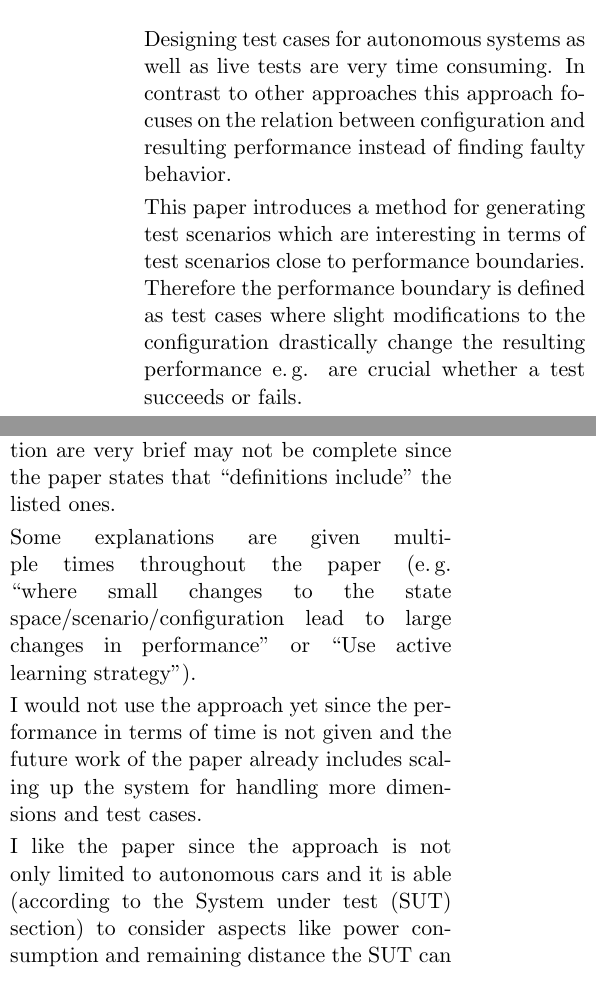
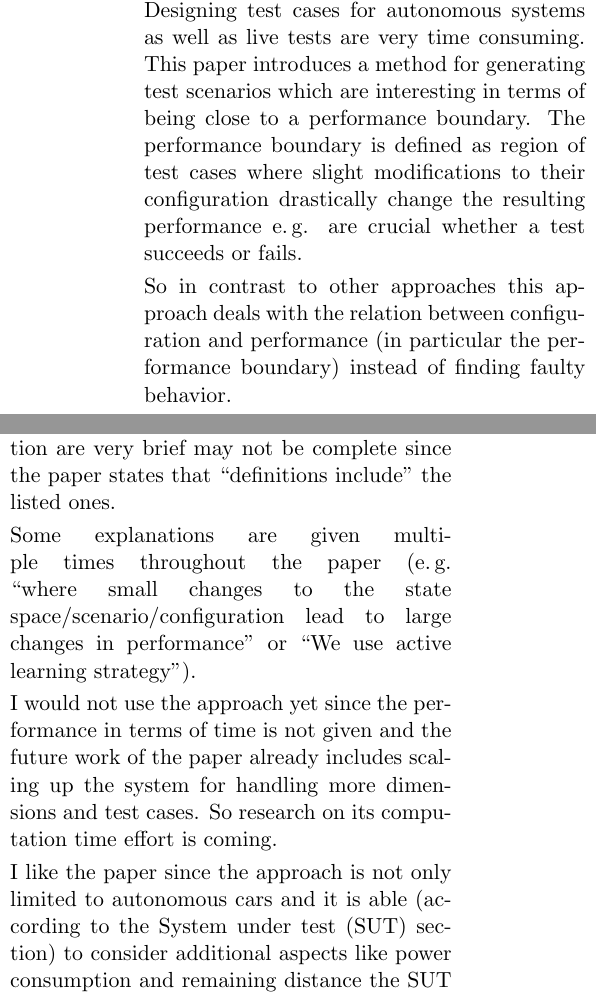
Before and after one commit to TrackerSB/SeminarTestingAutonomousCars, a LaTeX document (papers/03 - Boundary/31_summary.tex): two parts of the columns of page 1 of 2, joined at a grey line, cut so that both start at the same text. Compiled offline with pdfLaTeX.

Commit message:
paper: Nailcare to summary 3.1

```diff
--- a/papers/03 - Boundary/31_summary.tex
+++ b/papers/03 - Boundary/31_summary.tex
@@ -46,8 +46,8 @@
 
 \section{Summary}
 Designing test cases for autonomous systems as well as live tests are very time consuming.
-In contrast to other approaches this approach focuses on the relation between configuration and resulting performance instead of finding faulty behavior.\par
-This paper introduces a method for generating test scenarios which are interesting in terms of test scenarios close to performance boundaries.
-Therefore the performance boundary is defined as test cases where slight modifications to the configuration drastically change the resulting performance \eg{} are crucial whether a test succeeds or fails.\par
+This paper introduces a method for generating test scenarios which are interesting in terms of being close to a performance boundary.
+The performance boundary is defined as region of test cases where slight modifications to their configuration drastically change the resulting performance \eg{} are crucial whether a test succeeds or fails.\par
+So in contrast to other approaches this approach deals with the relation between configuration and performance (in particular the performance boundary) instead of finding faulty behavior.\par
 The approach starts with finding interesting/informative test scenarios using an iterative \gls{gpr} search algorithm which focuses on regions with high gradients since these indicate that there may be a performance boundary.
 The \gls{gpr} provides a model of a mean value, the gradient of the mean and an estimated variance for each prediction point.\par
@@ -55,9 +55,10 @@ The resulting test scenarios are clustered based on \gls{dbscan} which identifie
 
 \section{Critical Content}
 The definitions in the problem definition section are very brief may not be complete since the paper states that ``definitions include'' the listed ones.\par
-Some explanations are given multiple times throughout the paper (\eg{} ``where small changes to the state space/scenario/configuration lead to large changes in performance'' or ``Use active learning strategy'').\par
-I would not use the approach yet since the performance in terms of time is not given and the future work of the paper already includes scaling up the system for handling more dimensions and test cases.\par
-I like the paper since the approach is not only limited to autonomous cars and it is able (according to the \gls{sut} section) to consider aspects like power consumption and remaining distance the \gls{sut} can reach.
+Some explanations are given multiple times throughout the paper (\eg{} ``where small changes to the state space/scenario/configuration lead to large changes in performance'' or ``We use active learning strategy'').\par
+I would not use the approach yet since the performance in terms of time is not given and the future work of the paper already includes scaling up the system for handling more dimensions and test cases.
+So research on its computation time effort is coming.\par
+I like the paper since the approach is not only limited to autonomous cars and it is able (according to the \gls{sut} section) to consider additional aspects like power consumption and remaining distance the \gls{sut} can reach.
 
 \section{Critical Questions}
 \begin{enumerate}
```
Also changed, not shown: papers/03 - Boundary/31_summary.tex (6 more changed lines).
